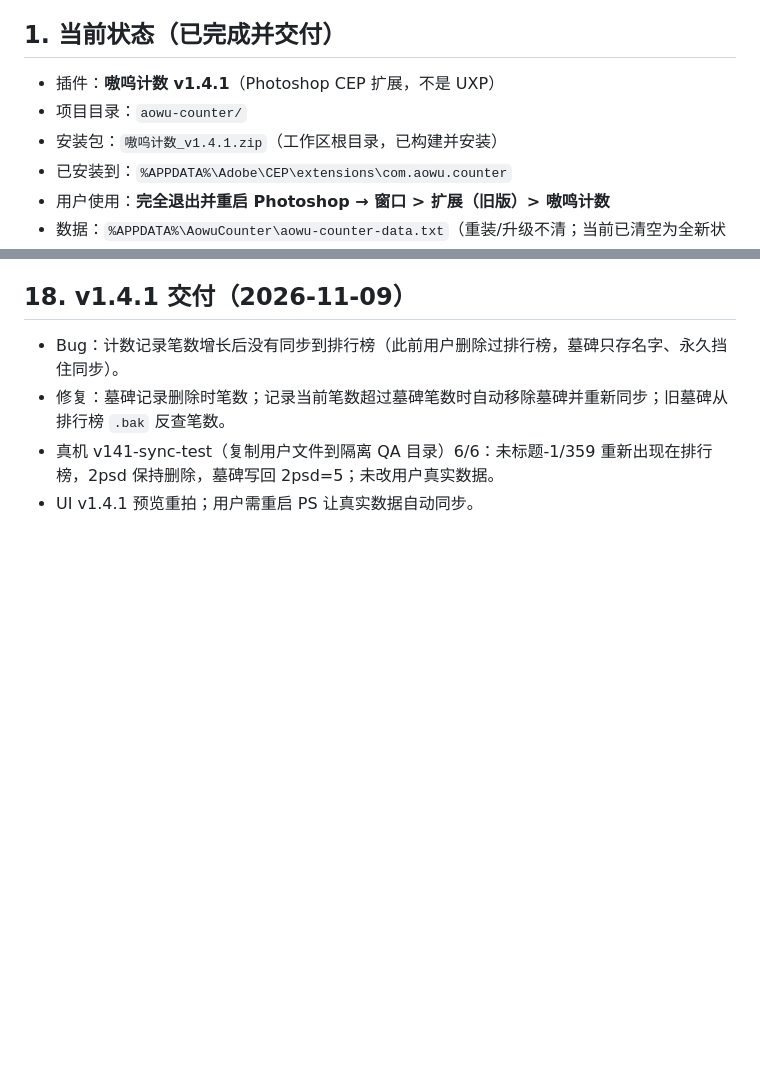
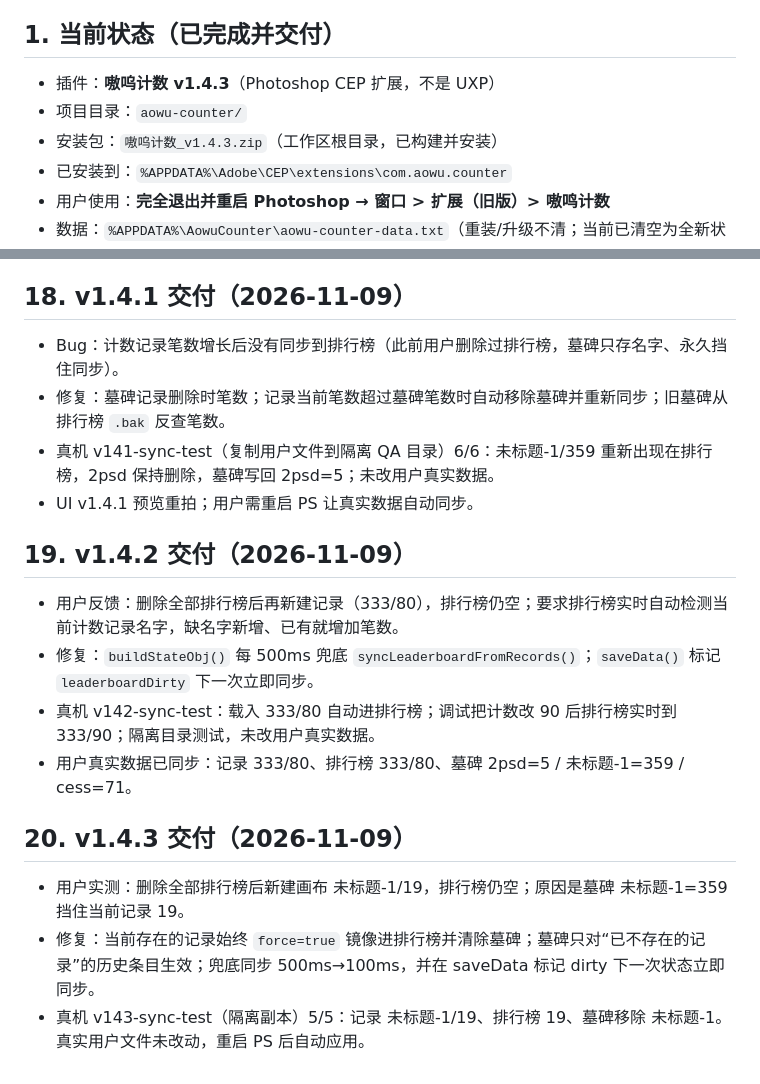
Before and after one commit to yinhux/aowu-counter, a Markdown page: docs/HANDOFF.md, 2 parts joined by grey strips. Rendered like a GitHub page; blank space fills up the shorter version.

```diff
--- a/docs/HANDOFF.md
+++ b/docs/HANDOFF.md
@@ -4,9 +4,9 @@
 
 ## 1. 当前状态（已完成并交付）
 
-- 插件：**嗷呜计数 v1.4.1**（Photoshop CEP 扩展，不是 UXP）
+- 插件：**嗷呜计数 v1.4.3**（Photoshop CEP 扩展，不是 UXP）
 - 项目目录：`aowu-counter/`
-- 安装包：`嗷呜计数_v1.4.1.zip`（工作区根目录，已构建并安装）
+- 安装包：`嗷呜计数_v1.4.3.zip`（工作区根目录，已构建并安装）
 - 已安装到：`%APPDATA%\Adobe\CEP\extensions\com.aowu.counter`
 - 用户使用：**完全退出并重启 Photoshop → 窗口 > 扩展（旧版）> 嗷鸣计数**
 - 数据：`%APPDATA%\AowuCounter\aowu-counter-data.txt`（重装/升级不清；当前已清空为全新状态）
@@ -173,3 +173,14 @@ powershell -NoProfile -ExecutionPolicy Bypass -File ..\_aowu-qa\counter-e2e\focu
 - 修复：墓碑记录删除时笔数；记录当前笔数超过墓碑笔数时自动移除墓碑并重新同步；旧墓碑从排行榜 `.bak` 反查笔数。
 - 真机 v141-sync-test（复制用户文件到隔离 QA 目录）6/6：未标题-1/359 重新出现在排行榜，2psd 保持删除，墓碑写回 2psd=5；未改用户真实数据。
 - UI v1.4.1 预览重拍；用户需重启 PS 让真实数据自动同步。
+## 19. v1.4.2 交付（2026-11-09）
+
+- 用户反馈：删除全部排行榜后再新建记录（333/80），排行榜仍空；要求排行榜实时自动检测当前计数记录名字，缺名字新增、已有就增加笔数。
+- 修复：`buildStateObj()` 每 500ms 兜底 `syncLeaderboardFromRecords()`；`saveData()` 标记 `leaderboardDirty` 下一次立即同步。
+- 真机 v142-sync-test：载入 333/80 自动进排行榜；调试把计数改 90 后排行榜实时到 333/90；隔离目录测试，未改用户真实数据。
+- 用户真实数据已同步：记录 333/80、排行榜 333/80、墓碑 2psd=5 / 未标题-1=359 / cess=71。
+## 20. v1.4.3 交付（2026-11-09）
+
+- 用户实测：删除全部排行榜后新建画布 未标题-1/19，排行榜仍空；原因是墓碑 未标题-1=359 挡住当前记录 19。
+- 修复：当前存在的记录始终 `force=true` 镜像进排行榜并清除墓碑；墓碑只对“已不存在的记录”的历史条目生效；兜底同步 500ms→100ms，并在 saveData 标记 dirty 下一次状态立即同步。
+- 真机 v143-sync-test（隔离副本）5/5：记录 未标题-1/19、排行榜 19、墓碑移除 未标题-1。真实用户文件未改动，重启 PS 后自动应用。
```
Also changed, not shown: README.md (+5 -3 lines), docs/ARCHITECTURE.md (+12 -0 lines), docs/preview-about.png, docs/preview-main.png, 8 other files.
